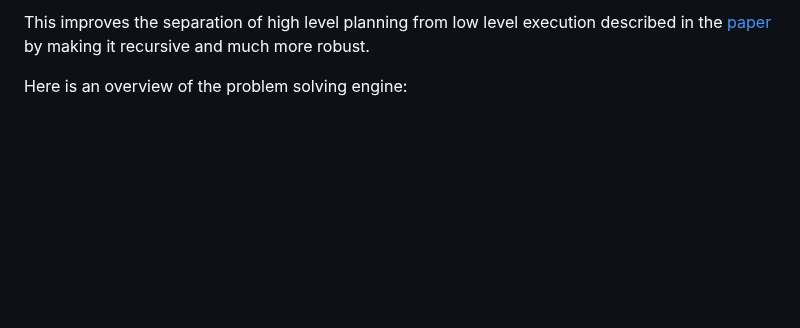
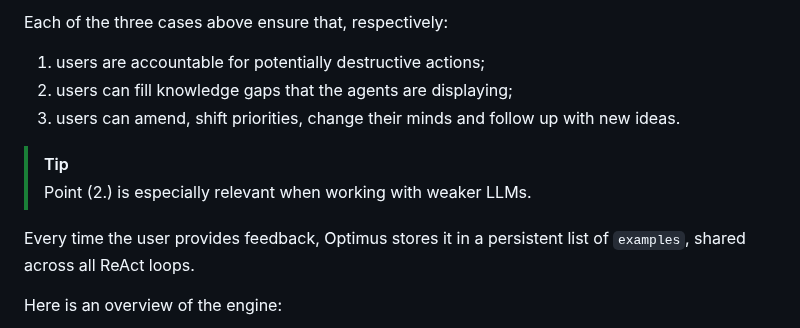
Before and after one commit to 9xeb/optimus, a Markdown page: README.md, the part around one of its changes. GitHub-like rendering; blank space fills up the shorter version.

````diff
--- a/README.md
+++ b/README.md
@@ -57,6 +57,13 @@ At the heart of Optimus' problem solving engine lies a recursive DSPy module tha
 
-This improves the separation of high level planning from low level execution described in the [paper](https://arxiv.org/abs/2609.12839) by making it recursive and much more robust.
+Each of the three cases above ensure that, respectively:
+1. users are accountable for potentially destructive actions;
+2. users can fill knowledge gaps that the agents are displaying;
+3. users can amend, shift priorities, change their minds and follow up with new ideas.
+> [!TIP]
+> Point (2.) is especially relevant when working with weaker LLMs.
 
-Here is an overview of the problem solving engine:
+Every time the user provides feedback, Optimus stores it in a persistent list of `examples`, shared across all ReAct loops.
+
+Here is an overview of the engine:
 ```mermaid
 graph TD
````
Also changed, not shown: other parts of README.md (+62 -51 lines).
